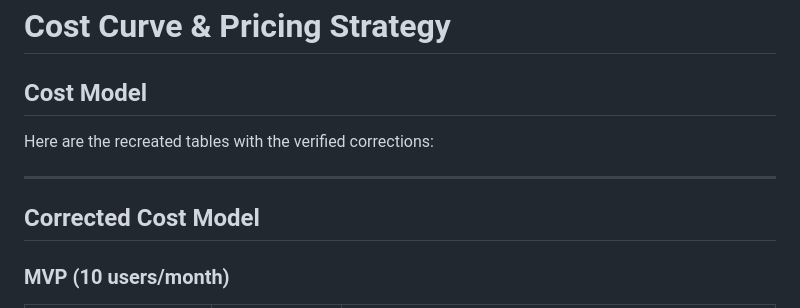
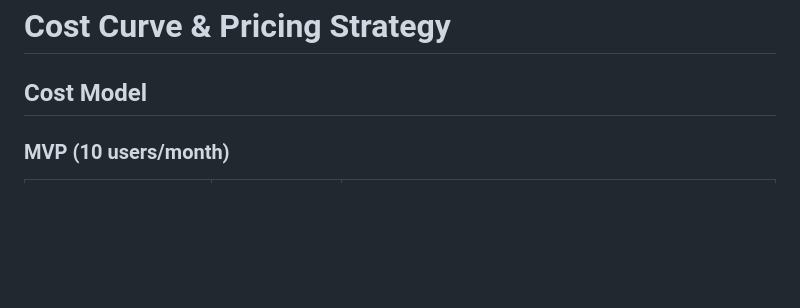
Before and after one commit to danigrande/ai-product-strategy, a Markdown page: 03-the-margin/cost-curve.md, the part around the change. Drawn GitHub-style; blank space fills up the shorter version.

```diff
--- a/03-the-margin/cost-curve.md
+++ b/03-the-margin/cost-curve.md
@@ -3,11 +3,6 @@
 ## Cost Model
 
 
-Here are the recreated tables with the verified corrections:
-
----
-
-## Corrected Cost Model
 
 ### MVP (10 users/month)
 
```
